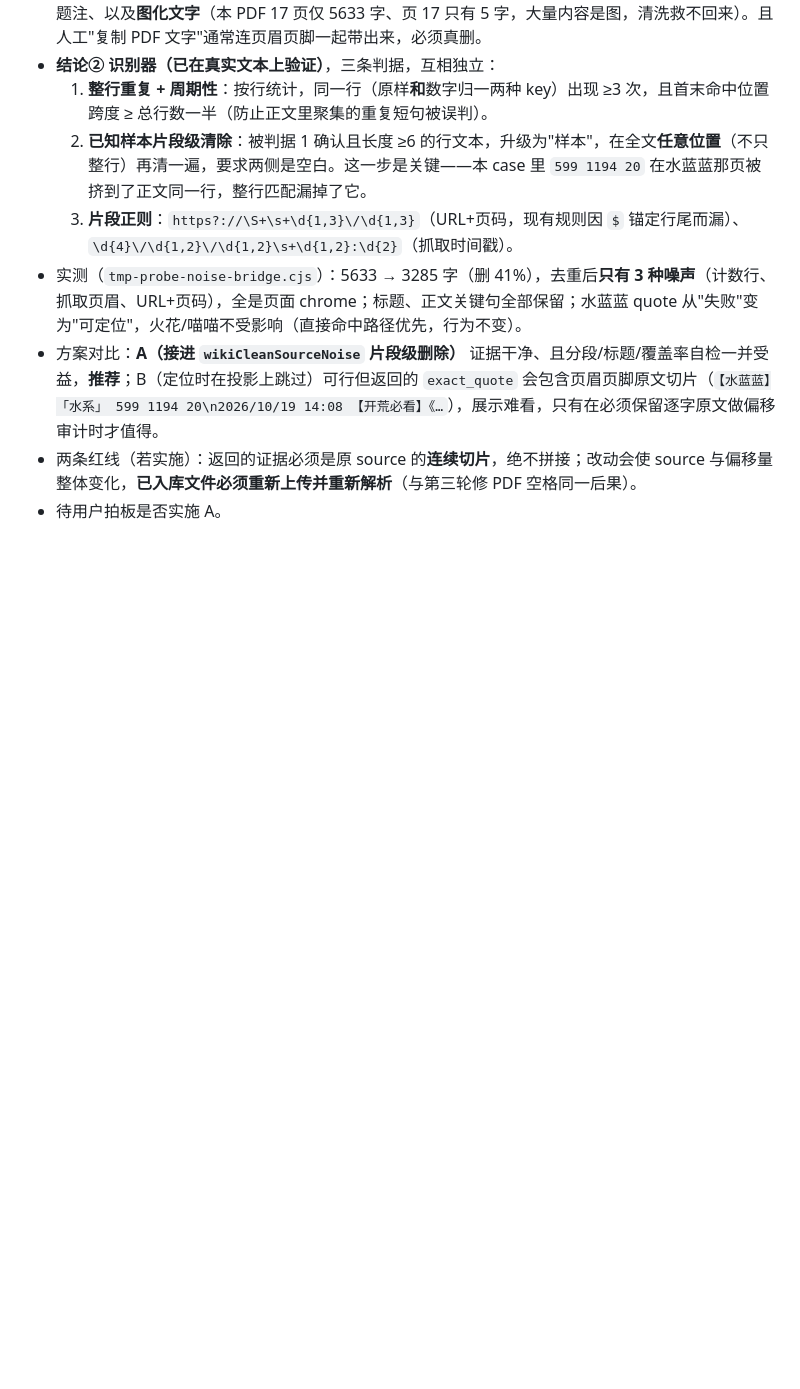
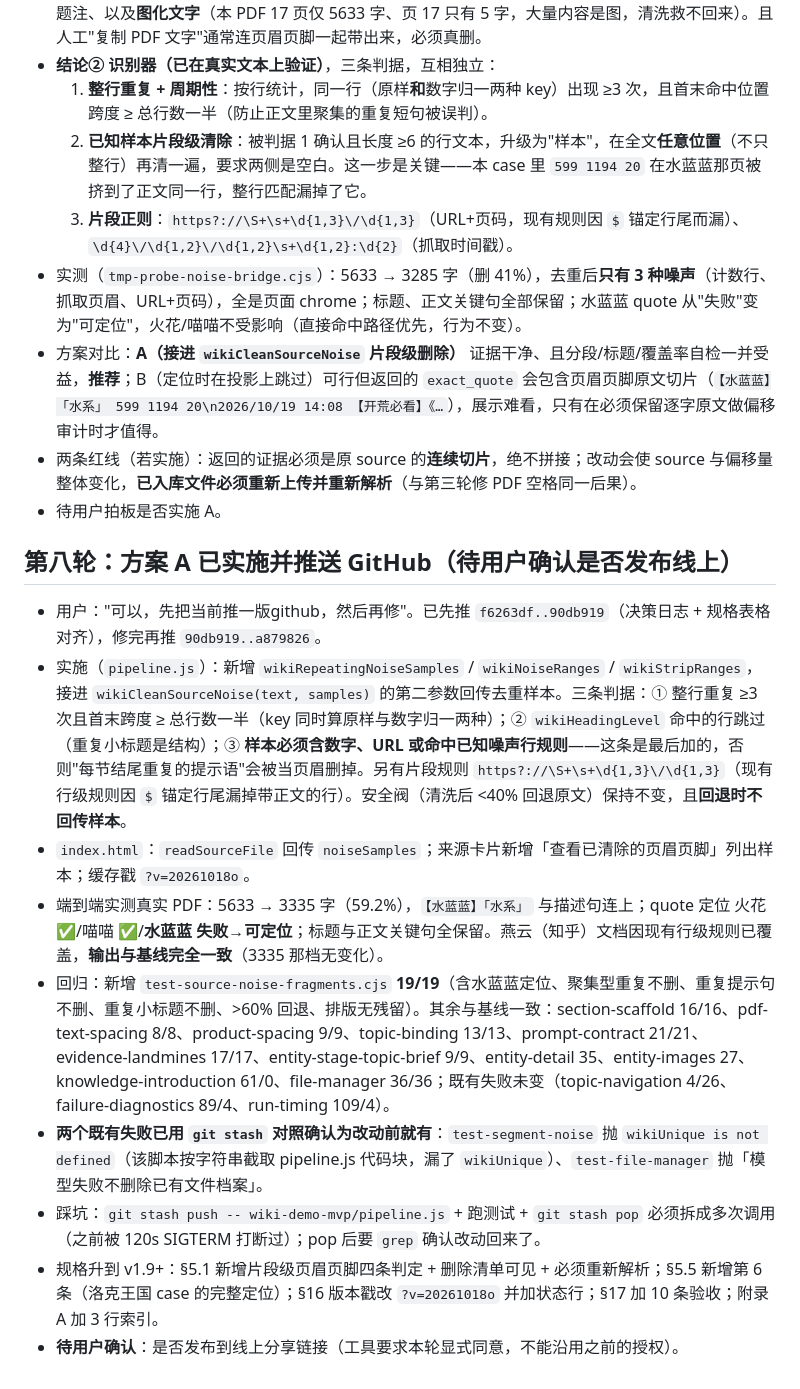
Before and after one commit to LYL-PP/wiki-demo-mvp, a Markdown page: .workbuddy/memory/2026-10-19.md, the part around the change. Rendered like a GitHub page; blank space fills up the shorter version.

Commit message:
决策日志：片段级页眉页脚清除的实施与回归结果

```diff
--- a/.workbuddy/memory/2026-10-19.md
+++ b/.workbuddy/memory/2026-10-19.md
@@ -118,3 +118,14 @@
 - 方案对比：**A（接进 `wikiCleanSourceNoise` 片段级删除）** 证据干净、且分段/标题/覆盖率自检一并受益，**推荐**；B（定位时在投影上跳过）可行但返回的 `exact_quote` 会包含页眉页脚原文切片（`【水蓝蓝】「水系」 599 1194 20\n2026/10/19 14:08 【开荒必看】《…`），展示难看，只有在必须保留逐字原文做偏移审计时才值得。
 - 两条红线（若实施）：返回的证据必须是原 source 的**连续切片**，绝不拼接；改动会使 source 与偏移量整体变化，**已入库文件必须重新上传并重新解析**（与第三轮修 PDF 空格同一后果）。
 - 待用户拍板是否实施 A。
+
+## 第八轮：方案 A 已实施并推送 GitHub（待用户确认是否发布线上）
+- 用户："可以，先把当前推一版github，然后再修"。已先推 `f6263df..90db919`（决策日志 + 规格表格对齐），修完再推 `90db919..a879826`。
+- 实施（`pipeline.js`）：新增 `wikiRepeatingNoiseSamples` / `wikiNoiseRanges` / `wikiStripRanges`，接进 `wikiCleanSourceNoise(text, samples)` 的第二参数回传去重样本。三条判据：① 整行重复 ≥3 次且首末跨度 ≥ 总行数一半（key 同时算原样与数字归一两种）；② `wikiHeadingLevel` 命中的行跳过（重复小标题是结构）；③ **样本必须含数字、URL 或命中已知噪声行规则**——这条是最后加的，否则"每节结尾重复的提示语"会被当页眉删掉。另有片段规则 `https?://\S+\s+\d{1,3}\/\d{1,3}`（现有行级规则因 `$` 锚定行尾漏掉带正文的行）。安全阀（清洗后 <40% 回退原文）保持不变，且**回退时不回传样本**。
+- `index.html`：`readSourceFile` 回传 `noiseSamples`；来源卡片新增「查看已清除的页眉页脚」列出样本；缓存戳 `?v=20261018o`。
+- 端到端实测真实 PDF：5633 → 3335 字（59.2%），`【水蓝蓝】「水系」` 与描述句连上；quote 定位 火花 ✅/喵喵 ✅/**水蓝蓝 失败→可定位**；标题与正文关键句全保留。燕云（知乎）文档因现有行级规则已覆盖，**输出与基线完全一致**（3335 那档无变化）。
+- 回归：新增 `test-source-noise-fragments.cjs` **19/19**（含水蓝蓝定位、聚集型重复不删、重复提示句不删、重复小标题不删、>60% 回退、排版无残留）。其余与基线一致：section-scaffold 16/16、pdf-text-spacing 8/8、product-spacing 9/9、topic-binding 13/13、prompt-contract 21/21、evidence-landmines 17/17、entity-stage-topic-brief 9/9、entity-detail 35、entity-images 27、knowledge-introduction 61/0、file-manager 36/36；既有失败未变（topic-navigation 4/26、failure-diagnostics 89/4、run-timing 109/4）。
+- **两个既有失败已用 `git stash` 对照确认为改动前就有**：`test-segment-noise` 抛 `wikiUnique is not defined`（该脚本按字符串截取 pipeline.js 代码块，漏了 `wikiUnique`）、`test-file-manager` 抛「模型失败不删除已有文件档案」。
+- 踩坑：`git stash push -- wiki-demo-mvp/pipeline.js` + 跑测试 + `git stash pop` 必须拆成多次调用（之前被 120s SIGTERM 打断过）；pop 后要 `grep` 确认改动回来了。
+- 规格升到 v1.9+：§5.1 新增片段级页眉页脚四条判定 + 删除清单可见 + 必须重新解析；§5.5 新增第 6 条（洛克王国 case 的完整定位）；§16 版本戳改 `?v=20261018o` 并加状态行；§17 加 10 条验收；附录 A 加 3 行索引。
+- **待用户确认**：是否发布到线上分享链接（工具要求本轮显式同意，不能沿用之前的授权）。
```
